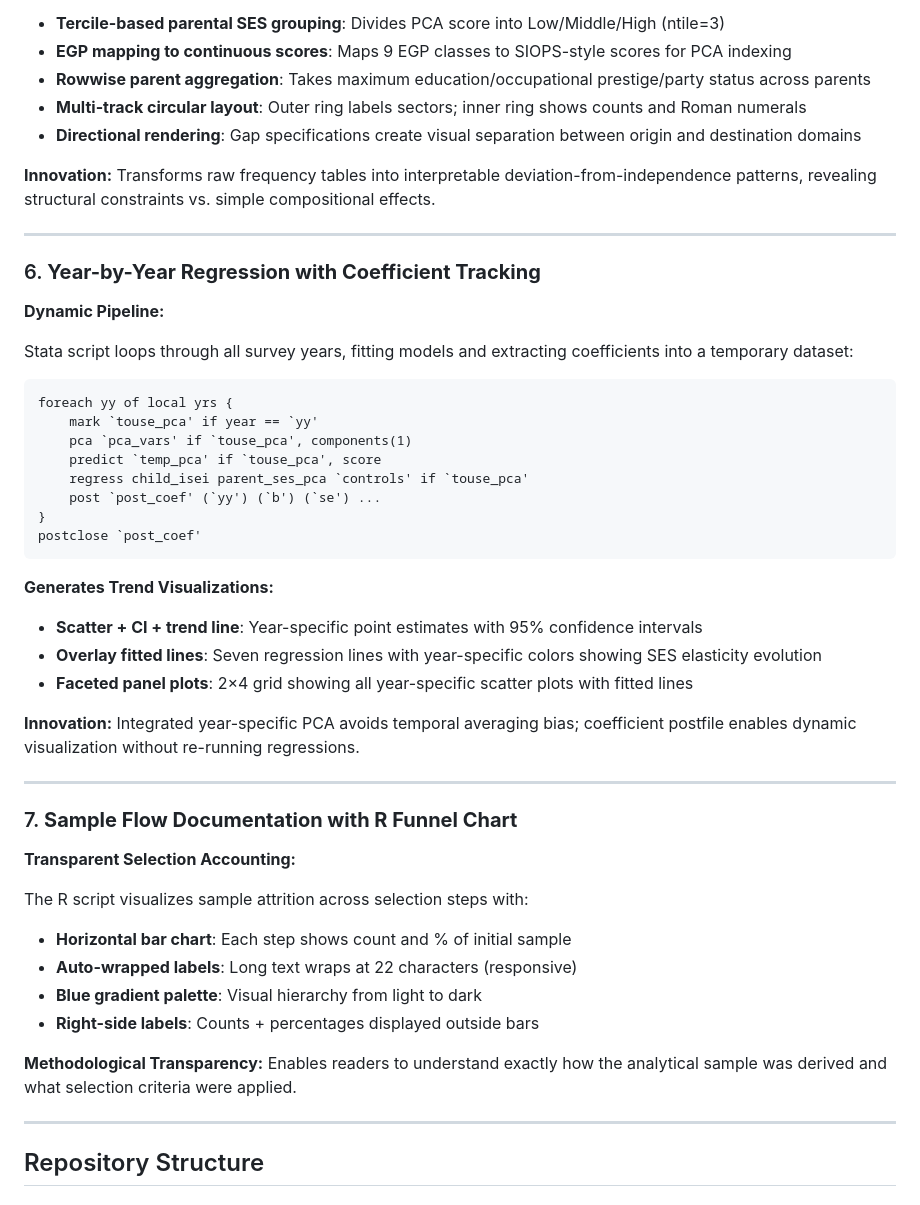
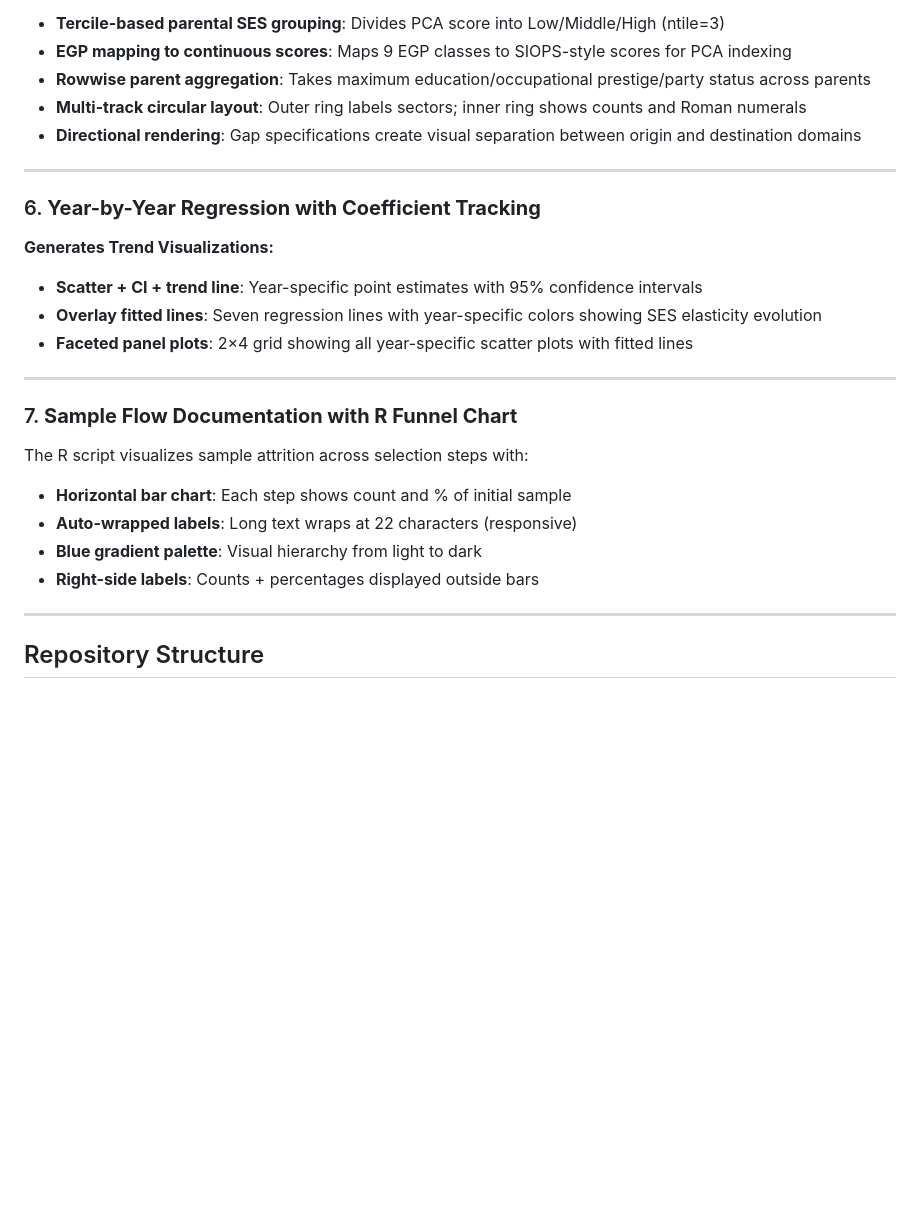
Before and after one commit to Yunzhi1211/cfps-parental-ses-and-child-outcomes, a Markdown page: README.md, the part around one of its changes. Drawn GitHub-style; blank space fills up the shorter version.

````diff
--- a/README.md
+++ b/README.md
@@ -132,47 +108,24 @@ O/E Ratio = Observed(ij) / Expected(ij)
 - **Multi-track circular layout**: Outer ring labels sectors; inner ring shows counts and Roman numerals
 - **Directional rendering**: Gap specifications create visual separation between origin and destination domains
 
-**Innovation:** Transforms raw frequency tables into interpretable deviation-from-independence patterns, revealing structural constraints vs. simple compositional effects.
-
 ---
 
 ### 6. **Year-by-Year Regression with Coefficient Tracking**
-
-**Dynamic Pipeline:**
-
-Stata script loops through all survey years, fitting models and extracting coefficients into a temporary dataset:
-
-```stata
-foreach yy of local yrs {
-    mark `touse_pca' if year == `yy'
-    pca `pca_vars' if `touse_pca', components(1)
-    predict `temp_pca' if `touse_pca', score
-    regress child_isei parent_ses_pca `controls' if `touse_pca'
-    post `post_coef' (`yy') (`b') (`se') ...
-}
-postclose `post_coef'
-```
 
 **Generates Trend Visualizations:**
 - **Scatter + CI + trend line**: Year-specific point estimates with 95% confidence intervals
 - **Overlay fitted lines**: Seven regression lines with year-specific colors showing SES elasticity evolution
 - **Faceted panel plots**: 2×4 grid showing all year-specific scatter plots with fitted lines
 
-**Innovation:** Integrated year-specific PCA avoids temporal averaging bias; coefficient postfile enables dynamic visualization without re-running regressions.
-
 ---
 
 ### 7. **Sample Flow Documentation with R Funnel Chart**
-
-**Transparent Selection Accounting:**
 
 The R script visualizes sample attrition across selection steps with:
 - **Horizontal bar chart**: Each step shows count and % of initial sample
 - **Auto-wrapped labels**: Long text wraps at 22 characters (responsive)
 - **Blue gradient palette**: Visual hierarchy from light to dark
 - **Right-side labels**: Counts + percentages displayed outside bars
-
-**Methodological Transparency:** Enables readers to understand exactly how the analytical sample was derived and what selection criteria were applied.
 
 ---
 
````
Also changed, not shown: other parts of README.md (+7 -34 lines).
